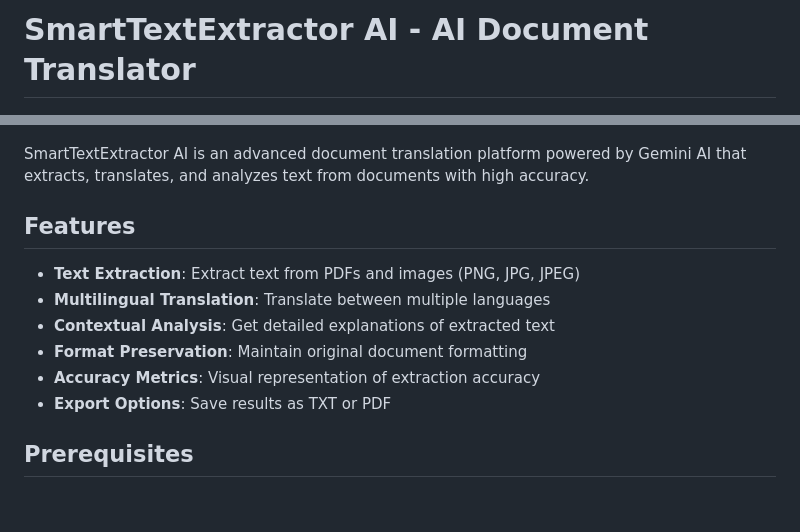
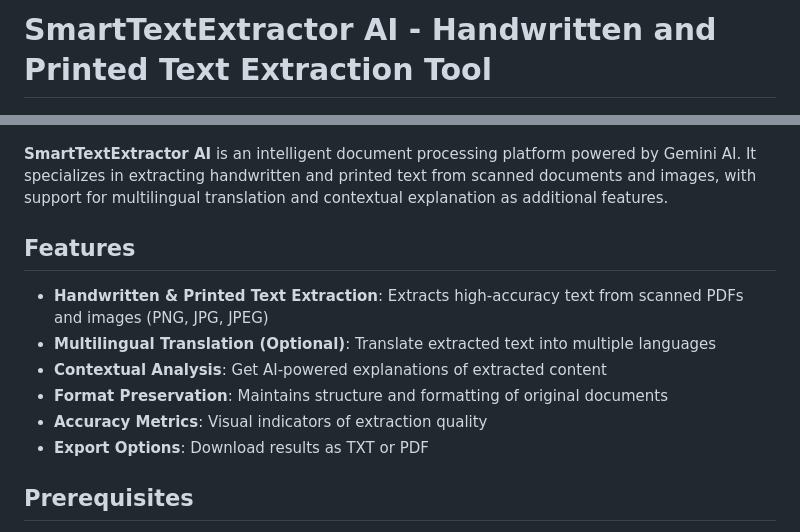
Before and after one commit to wilfrid51/smart-extract, a Markdown page: README.md, 2 parts joined by grey strips. GitHub-like rendering; blank space fills up the shorter version.

```diff
--- a/README.md
+++ b/README.md
@@ -1,19 +1,19 @@
 
 
-# SmartTextExtractor AI - AI Document Translator
+# SmartTextExtractor AI - Handwritten and Printed Text Extraction Tool
 
 ![SmartTextExtractor AI Logo](/static/logo.png)
 
-SmartTextExtractor AI is an advanced document translation platform powered by Gemini AI that extracts, translates, and analyzes text from documents with high accuracy.
+**SmartTextExtractor AI** is an intelligent document processing platform powered by Gemini AI. It specializes in extracting handwritten and printed text from scanned documents and images, with support for multilingual translation and contextual explanation as additional features.
 
 ## Features
 
-- **Text Extraction**: Extract text from PDFs and images (PNG, JPG, JPEG)
-- **Multilingual Translation**: Translate between multiple languages
-- **Contextual Analysis**: Get detailed explanations of extracted text
-- **Format Preservation**: Maintain original document formatting
-- **Accuracy Metrics**: Visual representation of extraction accuracy
-- **Export Options**: Save results as TXT or PDF
+- **Handwritten & Printed Text Extraction**: Extracts high-accuracy text from scanned PDFs and images (PNG, JPG, JPEG)
+- **Multilingual Translation (Optional)**: Translate extracted text into multiple languages
+- **Contextual Analysis**: Get AI-powered explanations of extracted content
+- **Format Preservation**: Maintains structure and formatting of original documents
+- **Accuracy Metrics**: Visual indicators of extraction quality
+- **Export Options**: Download results as TXT or PDF
 
 ## Prerequisites
 
```
